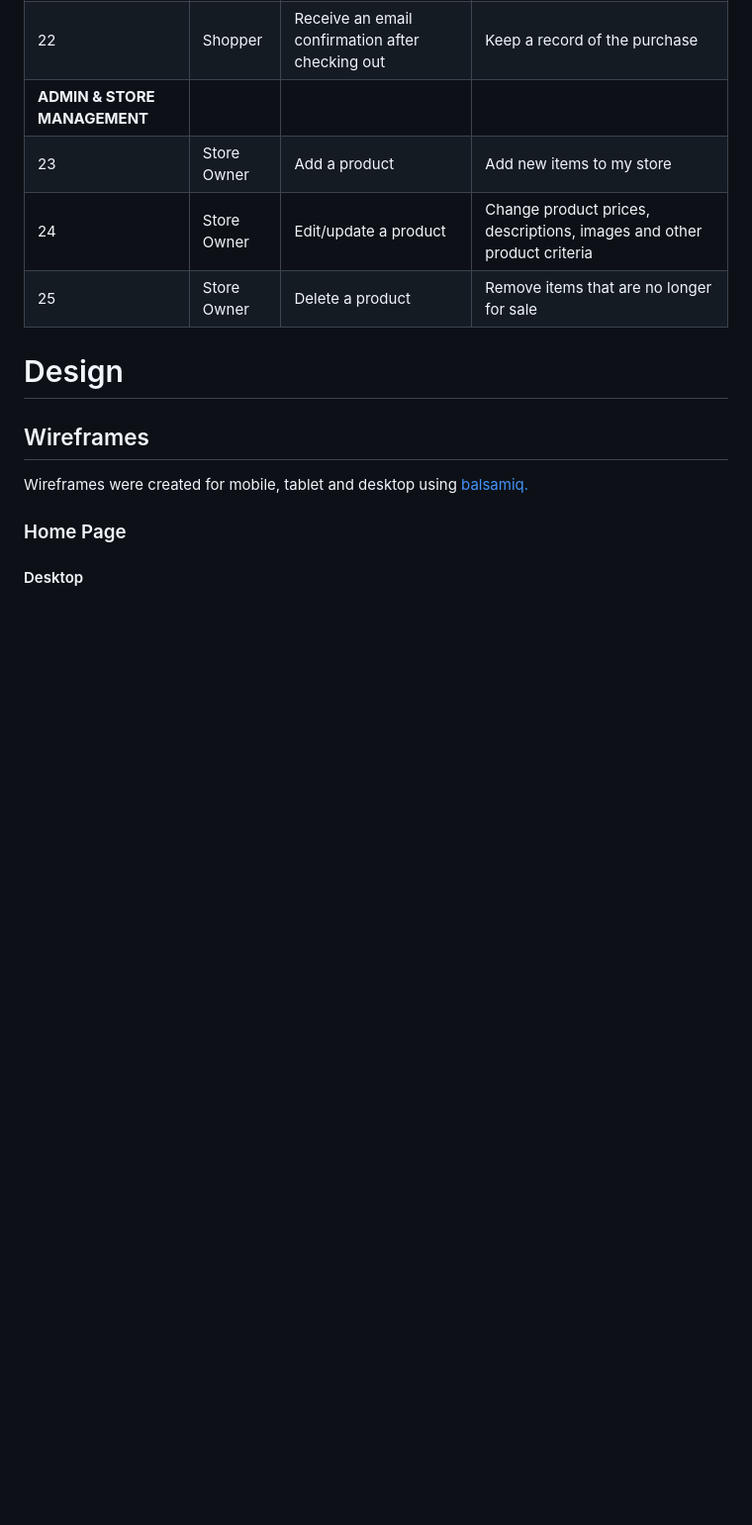
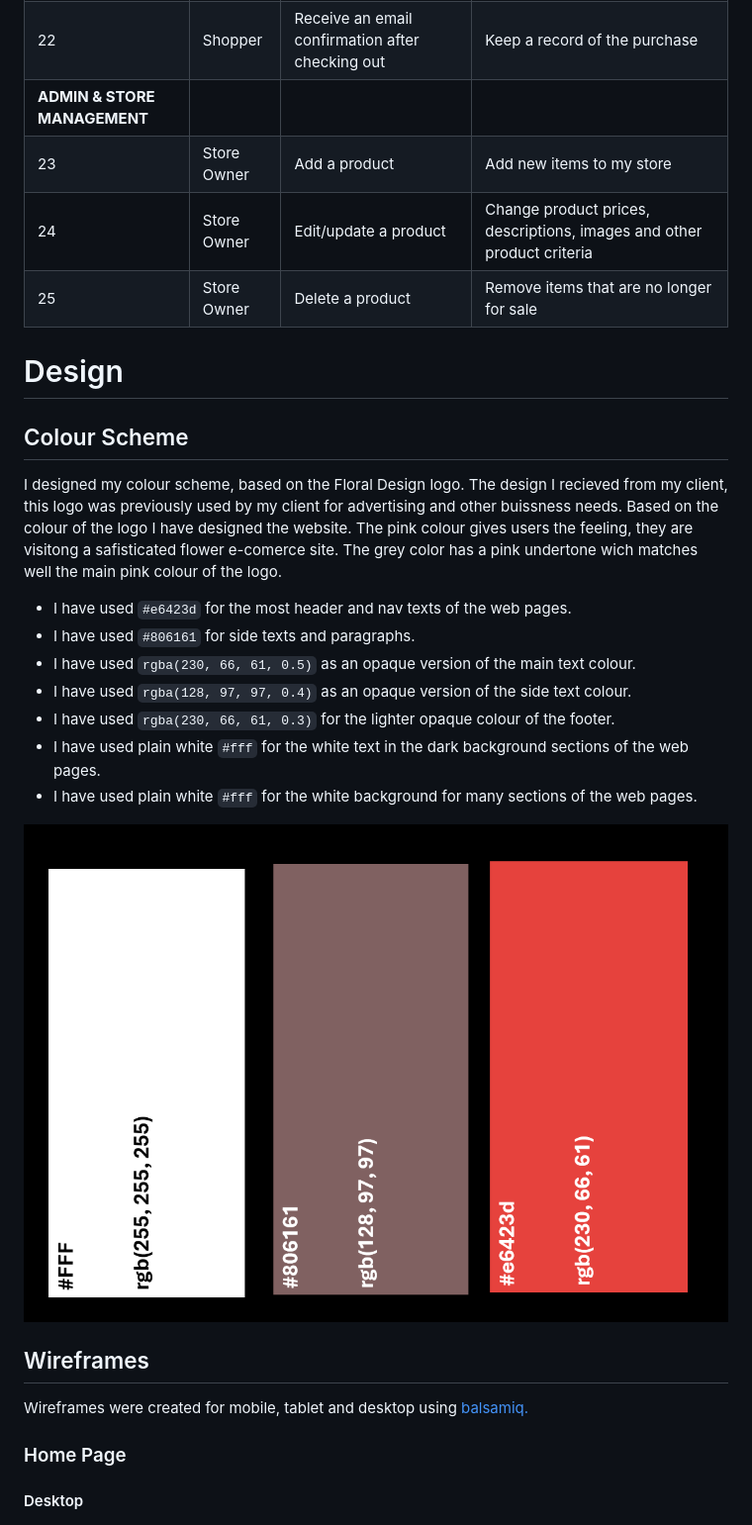
Before and after one commit to e-h-dev/floral_design, a Markdown page: README.md, the part around the change printed below. Shown: that part at 99% size. GitHub-like rendering; pictures changed too: assets/readme-images/colour-scheme.png (added); blank space fills up the shorter version.

Commit message:
Add colour scheme section

```diff
--- a/README.md
+++ b/README.md
@@ -76,6 +78,20 @@ The sites primary audience will be people who want to be able to shop for a rang
 
 
 # Design
+
+## Colour Scheme
+
+I designed my colour scheme, based on the Floral Design logo. The design I recieved from my client, this logo was previously used by my client for advertising and other buissness needs. Based on the colour of the logo I have designed the website. The pink colour gives users the feeling, they are visitong a safisticated flower e-comerce site. The grey color has a pink undertone wich matches well the main pink colour of the logo.
+
+- I have used `#e6423d` for the most header and nav texts of the web pages.
+- I have used `#806161` for side texts and paragraphs.
+- I have used `rgba(230, 66, 61, 0.5)` as an opaque version of the main text colour.
+- I have used `rgba(128, 97, 97, 0.4)` as an opaque version of the side text colour.
+- I have used `rgba(230, 66, 61, 0.3)` for the lighter opaque colour of the footer.
+- I have used plain white `#fff` for the white text in the dark background sections of the web pages.
+- I have used plain white `#fff` for the white background for many sections of the web pages.
+
+![Floral Design colour scheme image](assets/readme-images/colour-scheme.png)
 
 ## Wireframes
 
```
Also changed, not shown: other parts of README.md (+2 -0 lines).
